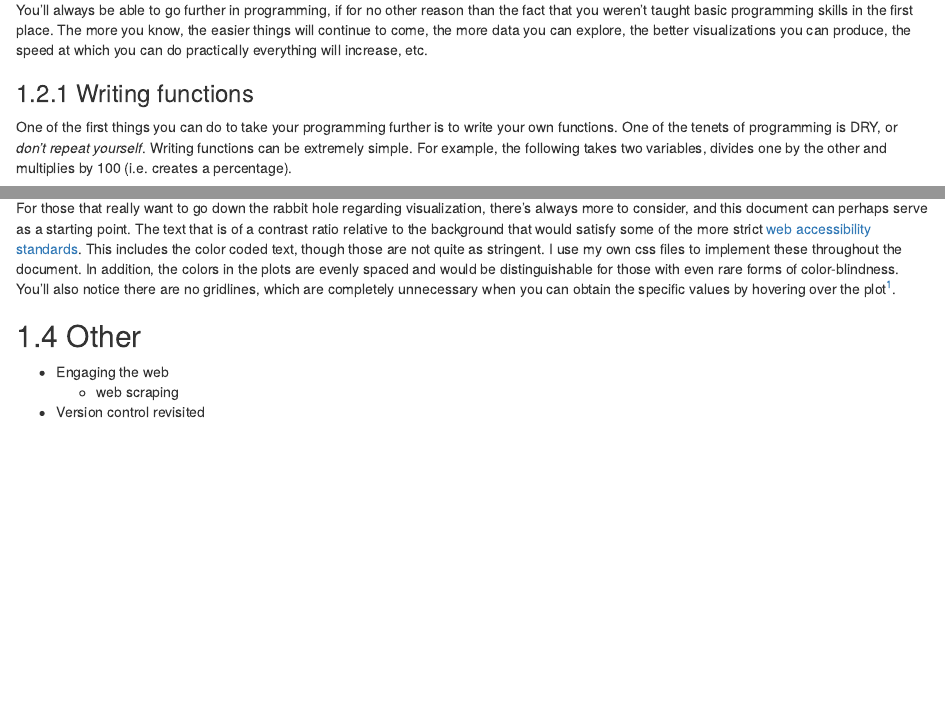
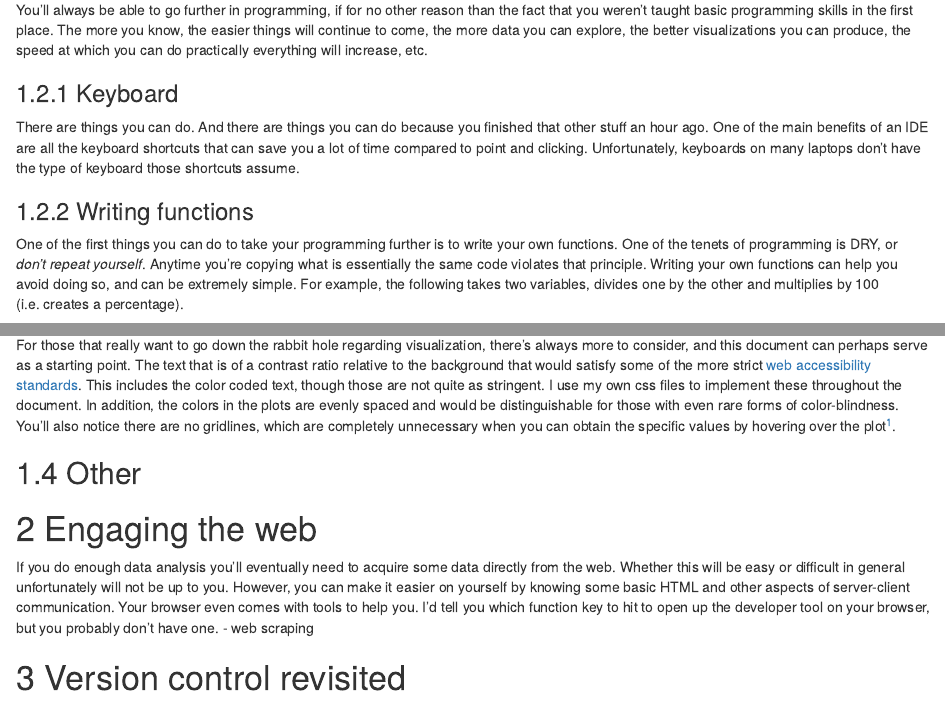
Before and after one commit to m-clark/advice-to-the-graduate, an R Markdown document (03_intermediate.Rmd): the page in a window 1100 px wide, from 1260 px down, and a second part further down, joined at a grey line. Rendered offline with R 4.5, knitr and Pandoc, with nearby package versions; drawn as R Markdown's standard HTML page in place of the format the file asks for.

Commit message:
add content

```diff
--- a/03_intermediate.Rmd
+++ b/03_intermediate.Rmd
@@ -39,11 +39,15 @@ Data can be big, complex, or both, and there are techniques to handle it if so.
 
 ## Programming
 
-You'll always be able to go further in programming, if for no other reason than the fact that you weren't taught basic programming skills in the first place.  The more you know, the easier things will continue to come, the more data you can explore, the better visualizations you can produce, the speed at which you can do practically everything will increase,  etc.
+You'll always be able to go further in programming, if for no other reason than the fact that you weren't taught basic programming skills in the first place.  The more you know, the easier things will continue to come, the more data you can explore, the better visualizations you can produce, the speed at which you can do practically everything will increase, etc.
+
+### Keyboard
+
+There are things you can do.  And there are things you can do because you finished that other stuff an hour ago.  One of the main benefits of an IDE are all the keyboard shortcuts that can save you a lot of time compared to point and clicking.  Unfortunately, keyboards on many laptops don't have the type of keyboard those shortcuts assume.
 
 ### Writing functions
 
-One of the first things you can do to take your programming further is to write your own functions.  One of the tenets of programming is <span class="emph">DRY</span>, or *don't repeat yourself*.  Writing functions can be extremely simple.  For example, the following takes two variables, divides one by the other and multiplies by 100 (i.e. creates a percentage).
+One of the first things you can do to take your programming further is to write your own functions.  One of the tenets of programming is <span class="emph">DRY</span>, or *don't repeat yourself*. Anytime you're copying what is essentially the same code violates that principle.  Writing your own functions can help you avoid doing so, and can be extremely simple.  For example, the following takes two variables, divides one by the other and multiplies by 100 (i.e. creates a percentage).
 
 R
 
@@ -95,9 +99,11 @@ For those that really want to go down the rabbit hole regarding visualization, t
 
 ## Other
 
-- Engaging the web
+# Engaging the web
+
+If you do enough data analysis you'll eventually need to acquire some data directly from the web.  Whether this will be easy or difficult in general unfortunately will not be up to you. However, you can make it easier on yourself by knowing some basic HTML and other aspects of server-client communication.  Your browser even comes with tools to help you.  I'd tell you which function key to hit to open up the developer tool on your browser, but you probably don't have one.
     - web scraping
 
-- Version control revisited
+# Version control revisited
     - Git and related
 
```
Also changed, not shown: 03_intermediate.Rmd (8 more changed lines).
